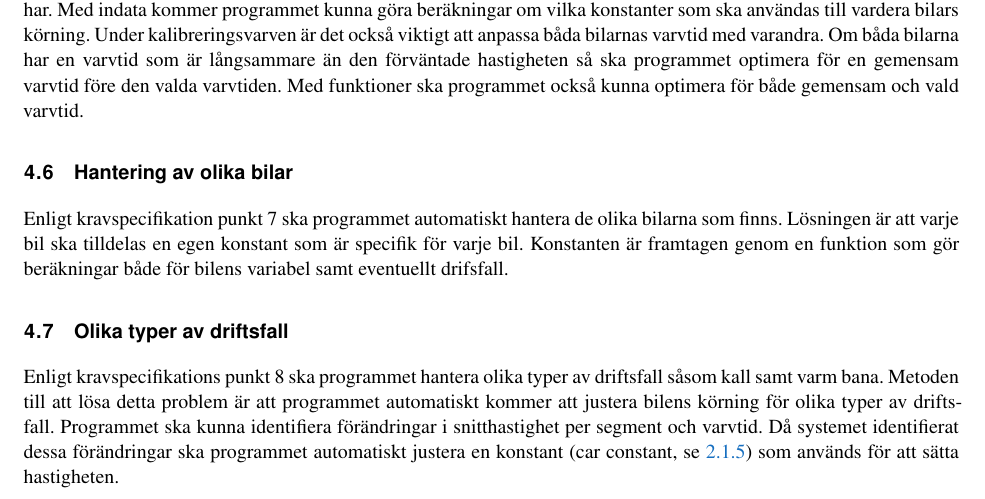
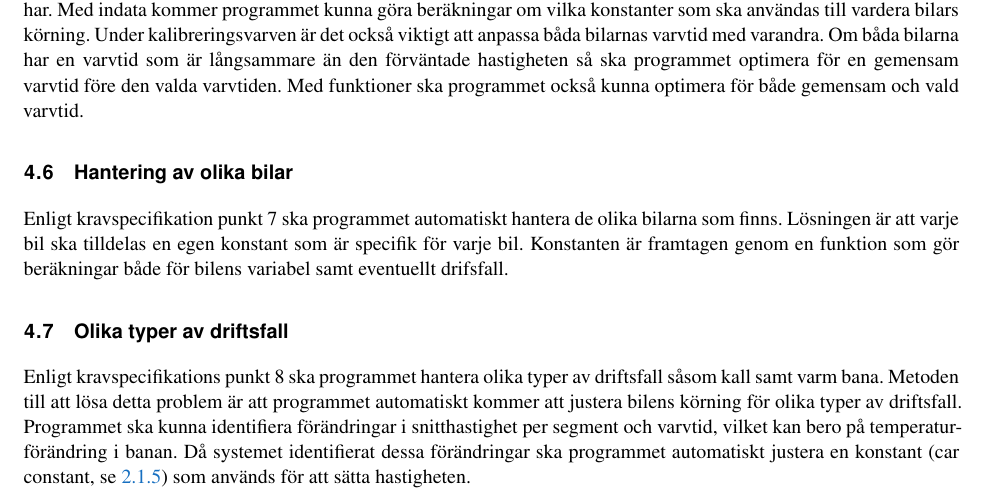
Before and after one commit to sornas/tfyy51, a LaTeX document (Dokument/Designspec/root.tex, which reads Dokument/Designspec/events/warmup.tex): part of page 11 of 11, cut so that both start at the same text. Compiled offline with pdfLaTeX.

Commit message:
Förtydligade att förändring i hastighet kan bero temperaturförändring

```diff
--- a/Dokument/Designspec/events/warmup.tex
+++ b/Dokument/Designspec/events/warmup.tex
@@ -2,6 +2,6 @@ Enligt kravspecifikations punkt 8 ska programmet hantera olika typer av
 driftsfall såsom kall samt varm bana.  Metoden till att lösa detta problem är
 att programmet automatiskt kommer att justera bilens körning för olika typer av
 driftsfall. Programmet ska kunna identifiera förändringar i snitthastighet per
-segment och varvtid. Då systemet identifierat dessa förändringar ska programmet
+segment och varvtid, vilket kan bero på temperaturförändring i banan. Då systemet identifierat dessa förändringar ska programmet
 automatiskt justera en konstant (car constant, se~\ref{sec:system_a_funcs}) som
 används för att sätta hastigheten.
```
